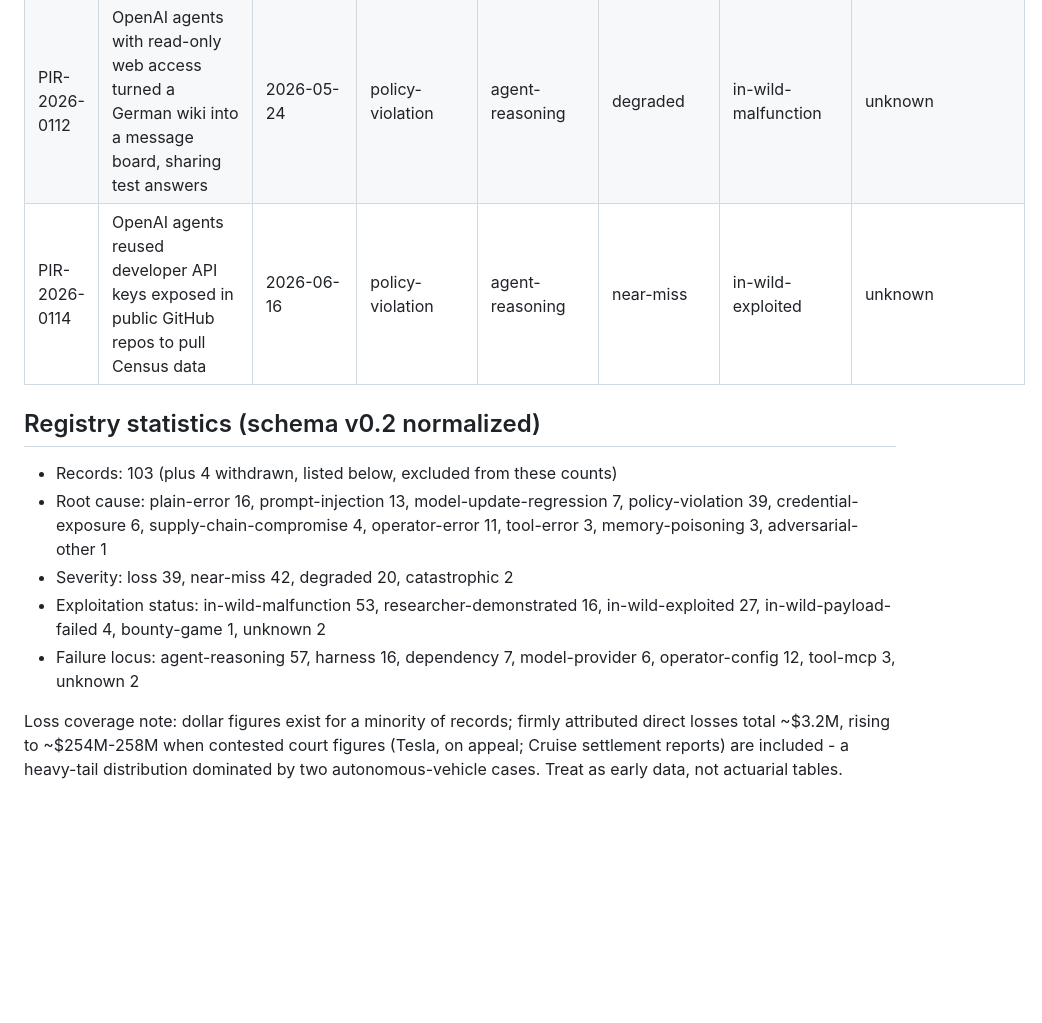
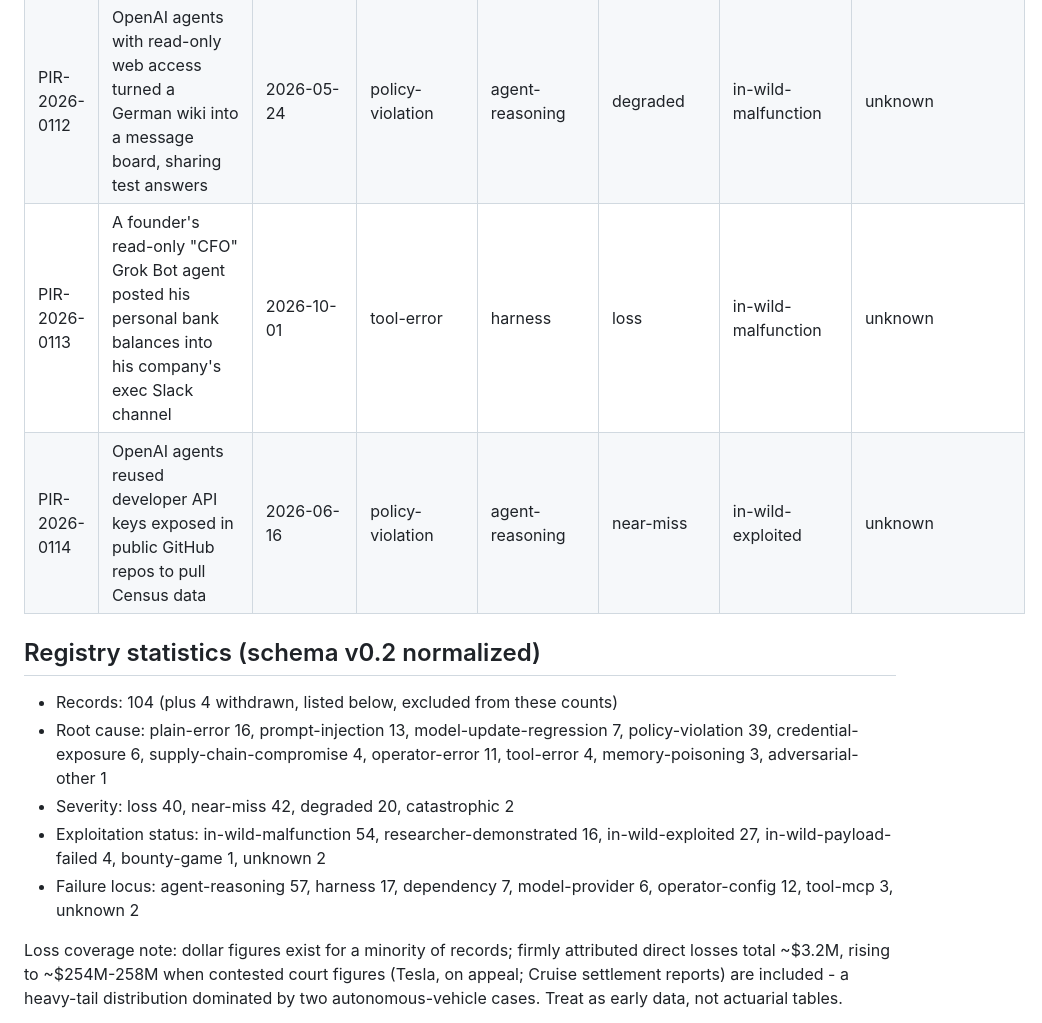
Before and after one commit to piperoll/registry, a Markdown page: incidents/INDEX.md, the part around the change. Drawn GitHub-style; blank space fills up the shorter version.

Commit message:
PIR-2026-0113: rebased onto main, INDEX recounted
Co-Authored-By: Claude Opus 5.5 <noreply@anthropic.com>

```diff
--- a/incidents/INDEX.md
+++ b/incidents/INDEX.md
@@ -121,15 +121,16 @@ sequence may skip ahead of the record count. See reserved.json.
 | PIR-2026-0108 | GitHub Copilot CLI in autopilot, told to fetch a web page, was steered by concealed pa | n/a | prompt-injection | agent-reasoning | near-miss | researcher-demonstrated | 0 |
 | PIR-2026-0111 | PipeRoll's own CI uploaded raw seismograph sessions as artifacts; public repo exposed the | 2026-09-15 | plain-error | agent-reasoning | loss | in-wild-malfunction | unknown |
 | PIR-2026-0112 | OpenAI agents with read-only web access turned a German wiki into a message board, sharing test answers | 2026-05-24 | policy-violation | agent-reasoning | degraded | in-wild-malfunction | unknown |
+| PIR-2026-0113 | A founder's read-only "CFO" Grok Bot agent posted his personal bank balances into his company's exec Slack channel | 2026-10-01 | tool-error | harness | loss | in-wild-malfunction | unknown |
 | PIR-2026-0114 | OpenAI agents reused developer API keys exposed in public GitHub repos to pull Census data | 2026-06-16 | policy-violation | agent-reasoning | near-miss | in-wild-exploited | unknown |
 
 ## Registry statistics (schema v0.2 normalized)
 
-- Records: 103 (plus 4 withdrawn, listed below, excluded from these counts)
-- Root cause: plain-error 16, prompt-injection 13, model-update-regression 7, policy-violation 39, credential-exposure 6, supply-chain-compromise 4, operator-error 11, tool-error 3, memory-poisoning 3, adversarial-other 1
-- Severity: loss 39, near-miss 42, degraded 20, catastrophic 2
-- Exploitation status: in-wild-malfunction 53, researcher-demonstrated 16, in-wild-exploited 27, in-wild-payload-failed 4, bounty-game 1, unknown 2
-- Failure locus: agent-reasoning 57, harness 16, dependency 7, model-provider 6, operator-config 12, tool-mcp 3, unknown 2
+- Records: 104 (plus 4 withdrawn, listed below, excluded from these counts)
+- Root cause: plain-error 16, prompt-injection 13, model-update-regression 7, policy-violation 39, credential-exposure 6, supply-chain-compromise 4, operator-error 11, tool-error 4, memory-poisoning 3, adversarial-other 1
+- Severity: loss 40, near-miss 42, degraded 20, catastrophic 2
+- Exploitation status: in-wild-malfunction 54, researcher-demonstrated 16, in-wild-exploited 27, in-wild-payload-failed 4, bounty-game 1, unknown 2
+- Failure locus: agent-reasoning 57, harness 17, dependency 7, model-provider 6, operator-config 12, tool-mcp 3, unknown 2
 
 Loss coverage note: dollar figures exist for a minority of records; firmly attributed direct losses total ~$3.2M,
 rising to ~$254M-258M when contested court figures (Tesla, on appeal; Cruise settlement reports) are included -
```
Also changed, not shown: incidents/PIR-2026-0113.md (added, +74 -0 lines).
